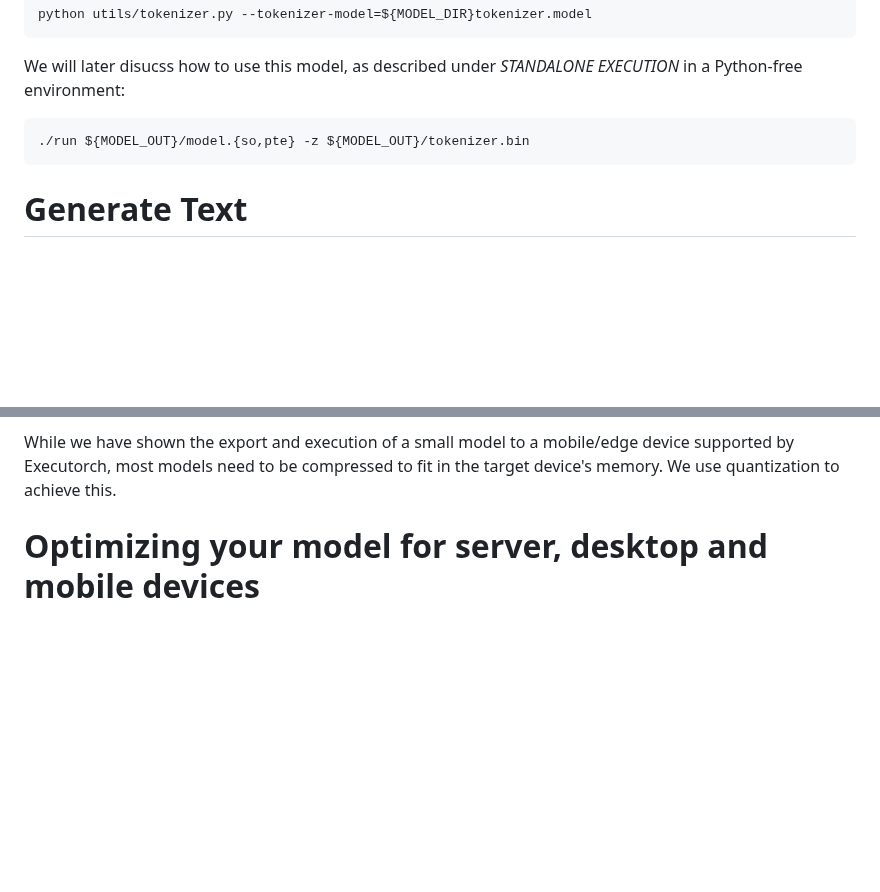
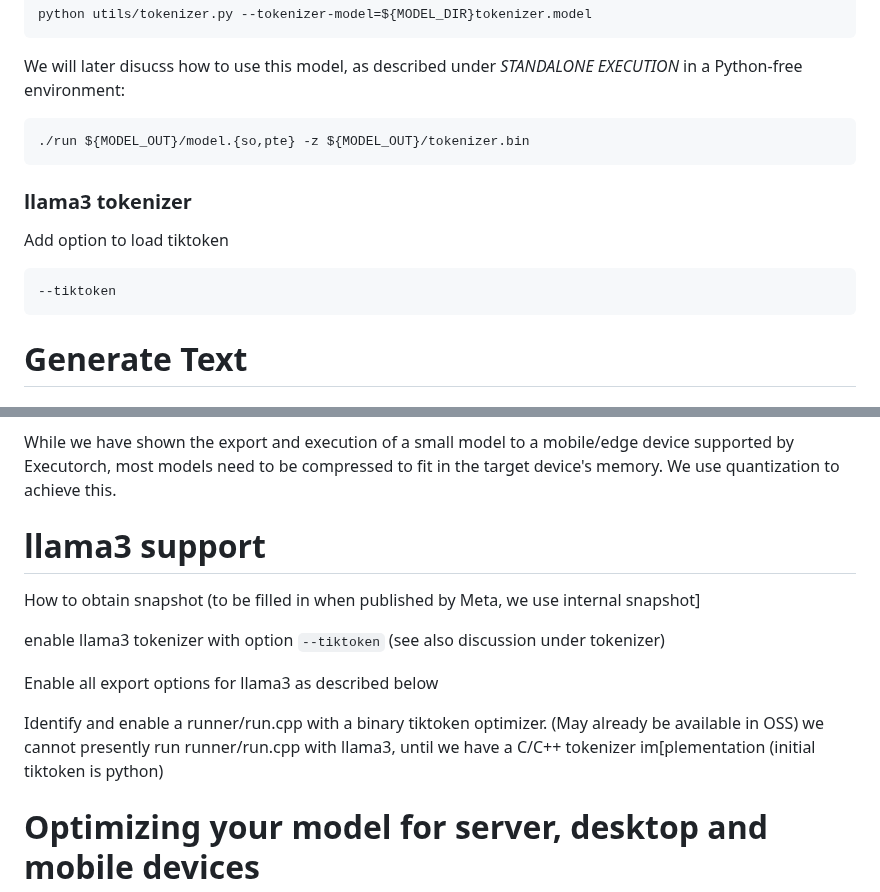
Before and after one commit to pytorch/torchchat, a Markdown page: README.md, 2 parts joined by grey strips. GitHub-like rendering; blank space fills up the shorter version.

Commit message:
Update README.md (#113)
update README.md

````diff
--- a/README.md
+++ b/README.md
@@ -179,6 +179,13 @@ environment:
 ./run ${MODEL_OUT}/model.{so,pte} -z ${MODEL_OUT}/tokenizer.bin
 ```
 
+### llama3 tokenizer
+
+Add option to load tiktoken
+```
+--tiktoken
+```
+
 # Generate Text
 
 ## Eager Execution
@@ -249,6 +256,18 @@ While we have shown the export and execution of a small model to a mobile/edge
 device supported by Executorch, most models need to be compressed to
 fit in the target device's memory. We use quantization to achieve this.
 
+
+# llama3 support
+
+How to obtain snapshot (to be filled in when published by Meta, we use internal snapshot]
+
+enable llama3 tokenizer with option `--tiktoken` (see also discussion under tokenizer)
+
+Enable all export options for llama3 as described below
+
+Identify and enable a runner/run.cpp with a binary tiktoken optimizer.  (May already be available in OSS)
+we cannot presently run runner/run.cpp with llama3, until we have a C/C++ tokenizer im[plementation
+(initial tiktoken is python)
 
 # Optimizing your model for server, desktop and mobile devices
 
````
